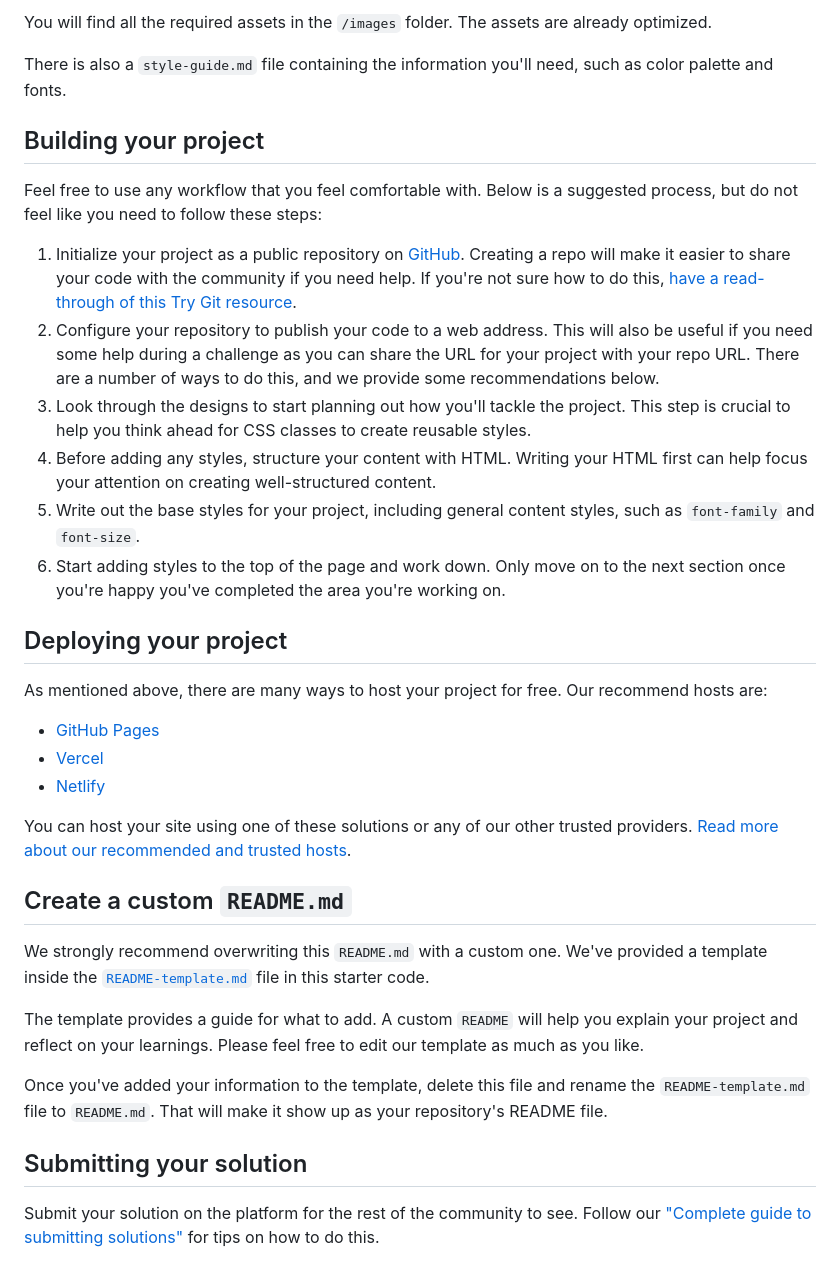
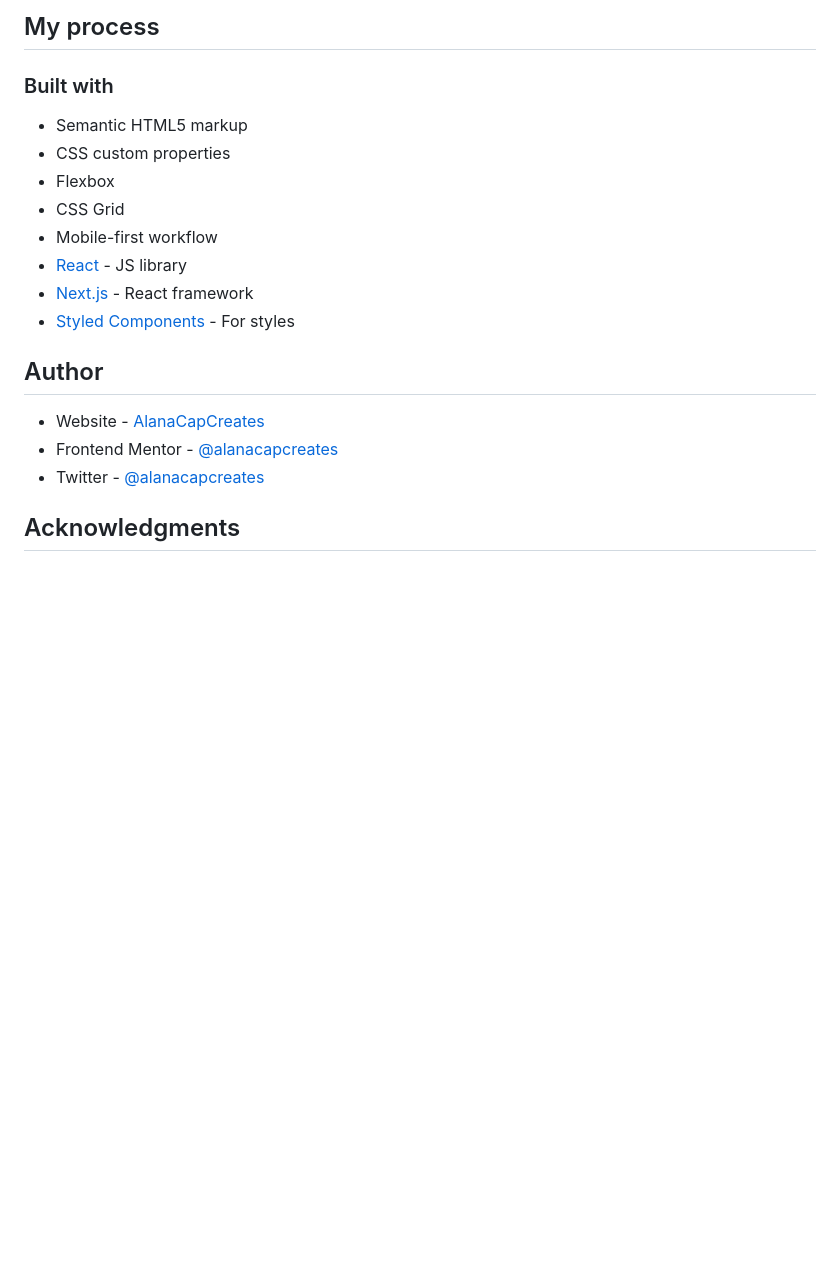
Before and after one commit to alanacapcreates/stats-preview-card-component-main, a Markdown page: README.md, the part around the change printed below. GitHub-like rendering; blank space fills up the shorter version.

```diff
--- a/README.md
+++ b/README.md
@@ -32,38 +38,24 @@ If you would like the design files (we provide Sketch & Figma versions) to inspe
 
-You will find all the required assets in the `/images` folder. The assets are already optimized.
+## My process
 
-There is also a `style-guide.md` file containing the information you'll need, such as color palette and fonts.
+### Built with
 
-## Building your project
+- Semantic HTML5 markup
+- CSS custom properties
+- Flexbox
+- CSS Grid
+- Mobile-first workflow
+- [React](https://reactjs.org/) - JS library
+- [Next.js](https://nextjs.org/) - React framework
+- [Styled Components](https://styled-components.com/) - For styles
 
-Feel free to use any workflow that you feel comfortable with. Below is a suggested process, but do not feel like you need to follow these steps:
 
-1. Initialize your project as a public repository on [GitHub](https://github.com/). Creating a repo will make it easier to share your code with the community if you need help. If you're not sure how to do this, [have a read-through of this Try Git resource](https://try.github.io/).
-2. Configure your repository to publish your code to a web address. This will also be useful if you need some help during a challenge as you can share the URL for your project with your repo URL. There are a number of ways to do this, and we provide some recommendations below.
-3. Look through the designs to start planning out how you'll tackle the project. This step is crucial to help you think ahead for CSS classes to create reusable styles.
-4. Before adding any styles, structure your content with HTML. Writing your HTML first can help focus your attention on creating well-structured content.
-5. Write out the base styles for your project, including general content styles, such as `font-family` and `font-size`.
-6. Start adding styles to the top of the page and work down. Only move on to the next section once you're happy you've completed the area you're working on.
+## Author
 
-## Deploying your project
+- Website - [AlanaCapCreates](https://alanacapcreates.com)
+- Frontend Mentor - [@alanacapcreates](https://www.frontendmentor.io/profile/alanacapcreates)
+- Twitter - [@alanacapcreates](https://www.twitter.com/alanacapcreates)
 
-As mentioned above, there are many ways to host your project for free. Our recommend hosts are:
 
-- [GitHub Pages](https://pages.github.com/)
-- [Vercel](https://vercel.com/)
-- [Netlify](https://www.netlify.com/)
+## Acknowledgments
 
-You can host your site using one of these solutions or any of our other trusted providers. [Read more about our recommended and trusted hosts](https://medium.com/frontend-mentor/frontend-mentor-trusted-hosting-providers-bf000dfebe).
-
-## Create a custom `README.md`
-
-We strongly recommend overwriting this `README.md` with a custom one. We've provided a template inside the [`README-template.md`](./README-template.md) file in this starter code.
-
-The template provides a guide for what to add. A custom `README` will help you explain your project and reflect on your learnings. Please feel free to edit our template as much as you like.
-
-Once you've added your information to the template, delete this file and rename the `README-template.md` file to `README.md`. That will make it show up as your repository's README file.
-
-## Submitting your solution
-
-Submit your solution on the platform for the rest of the community to see. Follow our ["Complete guide to submitting solutions"](https://medium.com/frontend-mentor/a-complete-guide-to-submitting-solutions-on-frontend-mentor-ac6384162248) for tips on how to do this.
-
```
Also changed, not shown: other parts of README.md (+24 -39 lines), README-template.md (deleted, +0 -110 lines), images/solution-screenshot-desktop.png (added), images/solution-screenshot-mobile.png (added), 1 other file.
